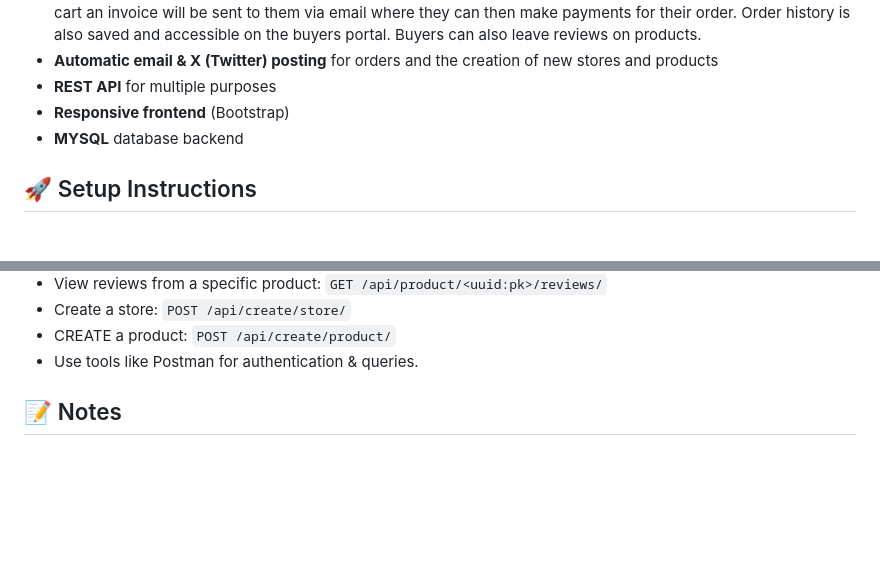
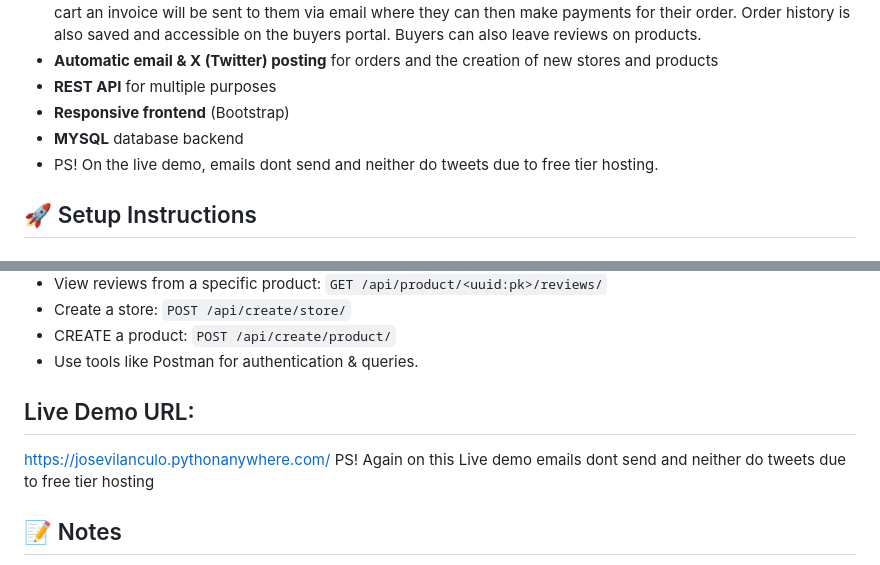
Before and after one commit to Jose-Vilanculo/Django-eCommerce-Application, a Markdown page: README.md, 2 parts joined by grey strips. Rendered like a GitHub page; blank space fills up the shorter version.

Commit message:
Update README.md
Added Live Demo link

```diff
--- a/README.md
+++ b/README.md
@@ -11,6 +11,7 @@ A Django-based Ecommerce application platform for Vendors and Buyers to trade. S
 - **REST API** for multiple purposes
 - **Responsive frontend** (Bootstrap)
 - **MYSQL** database backend
+- PS! On the live demo, emails dont send and neither do tweets due to free tier hosting.
 
 ## 🚀 Setup Instructions
 
@@ -126,6 +127,11 @@ python manage.py test
   `POST /api/create/product/`
 - Use tools like Postman for authentication & queries.
 
+
+## Live Demo URL:
+https://josevilanculo.pythonanywhere.com/
+PS! Again on this Live demo emails dont send and neither do tweets due to free tier hosting
+
 ## 📝 Notes
 - Only Vendors can create Stores and Products.
 - Only Buyers can purchase items.
```
